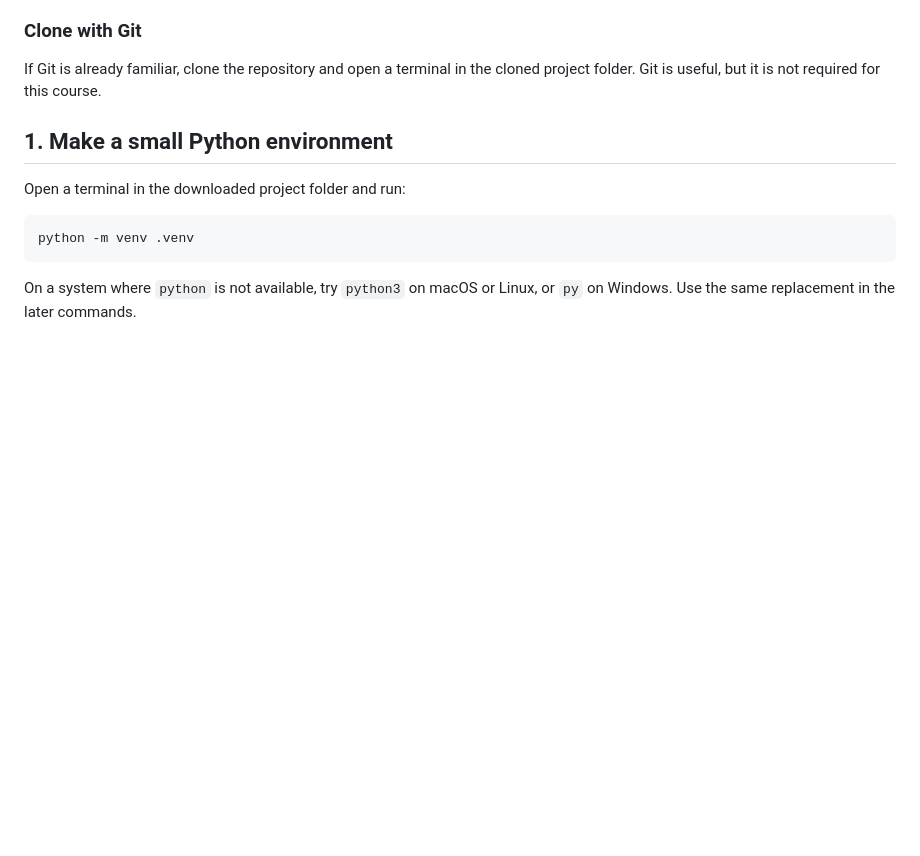
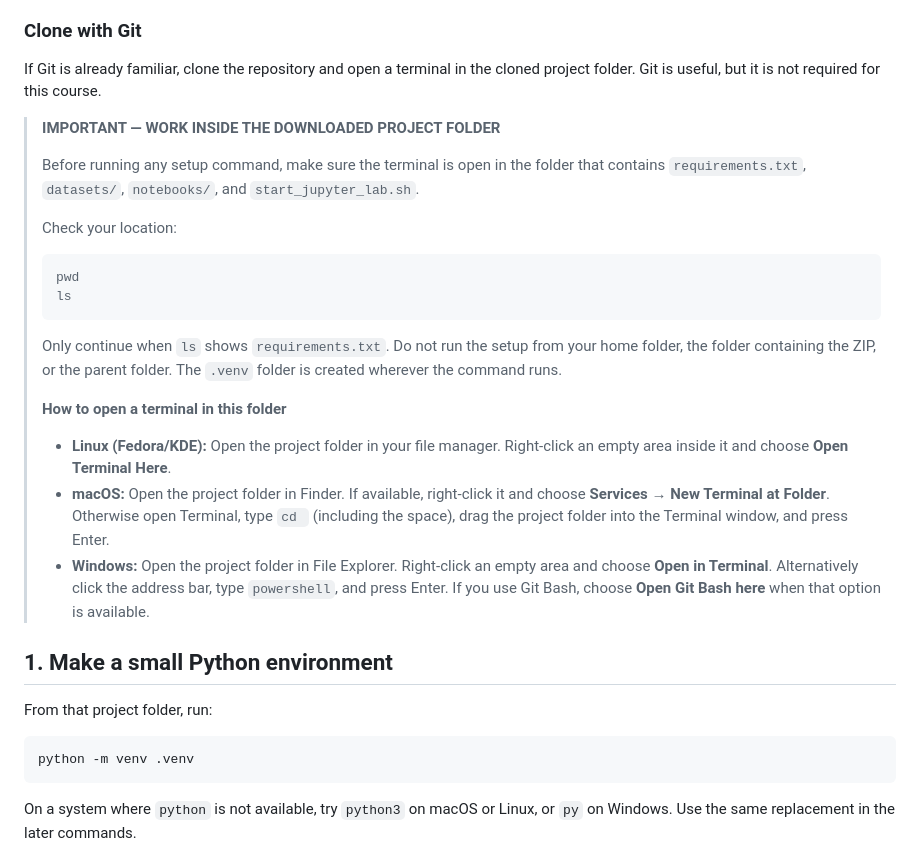
Before and after one commit to TidyWeb/tidyweb-learn-python-data-preparation, a Markdown page: GETTING_STARTED.md, the part around the change. Rendered like a GitHub page; blank space fills up the shorter version.

Commit message:
Clarify project-folder setup instructions

````diff
--- a/GETTING_STARTED.md
+++ b/GETTING_STARTED.md
@@ -20,9 +20,39 @@ home folder, the folder containing the ZIP, or the parent folder.
 If Git is already familiar, clone the repository and open a terminal in the
 cloned project folder. Git is useful, but it is not required for this course.
 
+> **IMPORTANT — WORK INSIDE THE DOWNLOADED PROJECT FOLDER**
+>
+> Before running any setup command, make sure the terminal is open in the
+> folder that contains `requirements.txt`, `datasets/`, `notebooks/`, and
+> `start_jupyter_lab.sh`.
+>
+> Check your location:
+>
+> ```bash
+> pwd
+> ls
+> ```
+>
+> Only continue when `ls` shows `requirements.txt`. Do not run the setup from
+> your home folder, the folder containing the ZIP, or the parent folder. The
+> `.venv` folder is created wherever the command runs.
+>
+> **How to open a terminal in this folder**
+>
+> - **Linux (Fedora/KDE):** Open the project folder in your file manager.
+>   Right-click an empty area inside it and choose **Open Terminal Here**.
+> - **macOS:** Open the project folder in Finder. If available, right-click
+>   it and choose **Services → New Terminal at Folder**. Otherwise open
+>   Terminal, type `cd ` (including the space), drag the project folder into
+>   the Terminal window, and press Enter.
+> - **Windows:** Open the project folder in File Explorer. Right-click an
+>   empty area and choose **Open in Terminal**. Alternatively click the
+>   address bar, type `powershell`, and press Enter. If you use Git Bash,
+>   choose **Open Git Bash here** when that option is available.
+
 ## 1. Make a small Python environment
 
-Open a terminal in the downloaded project folder and run:
+From that project folder, run:
 
 ```bash
 python -m venv .venv
````
